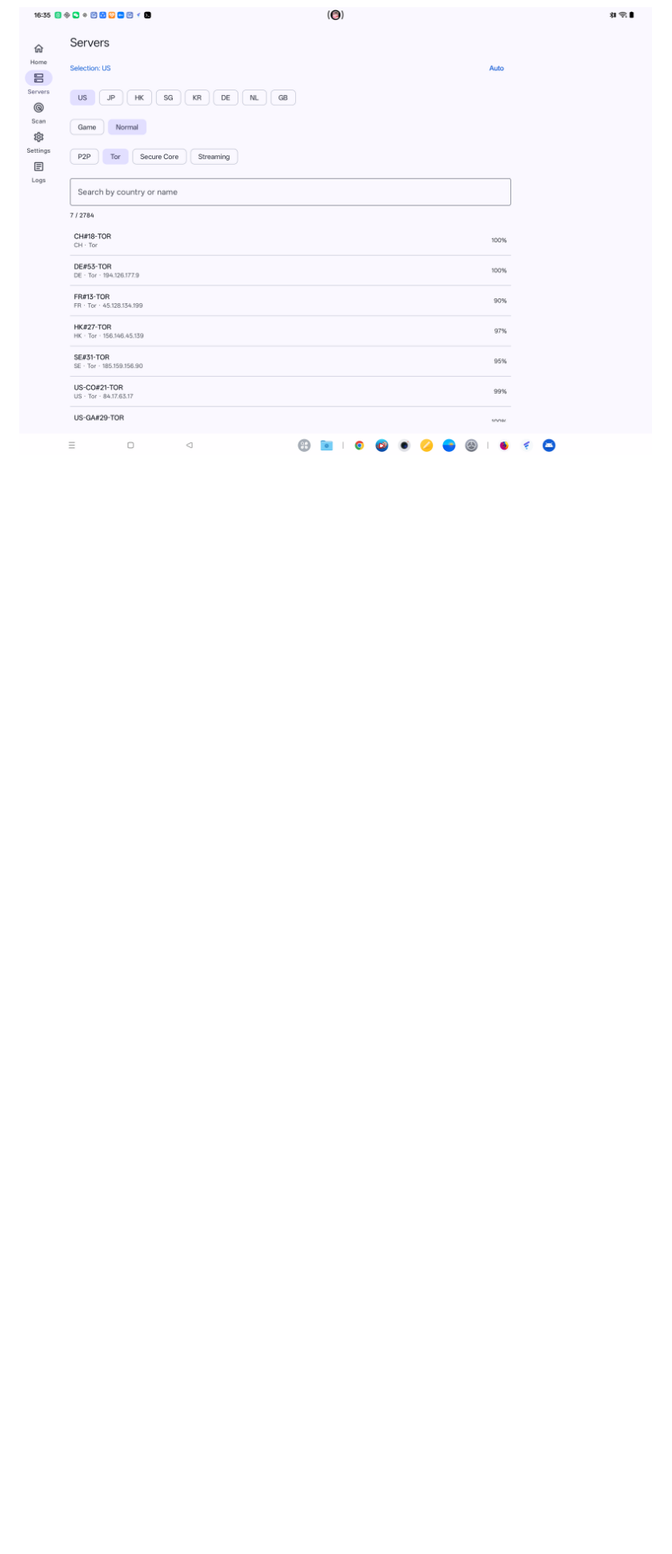
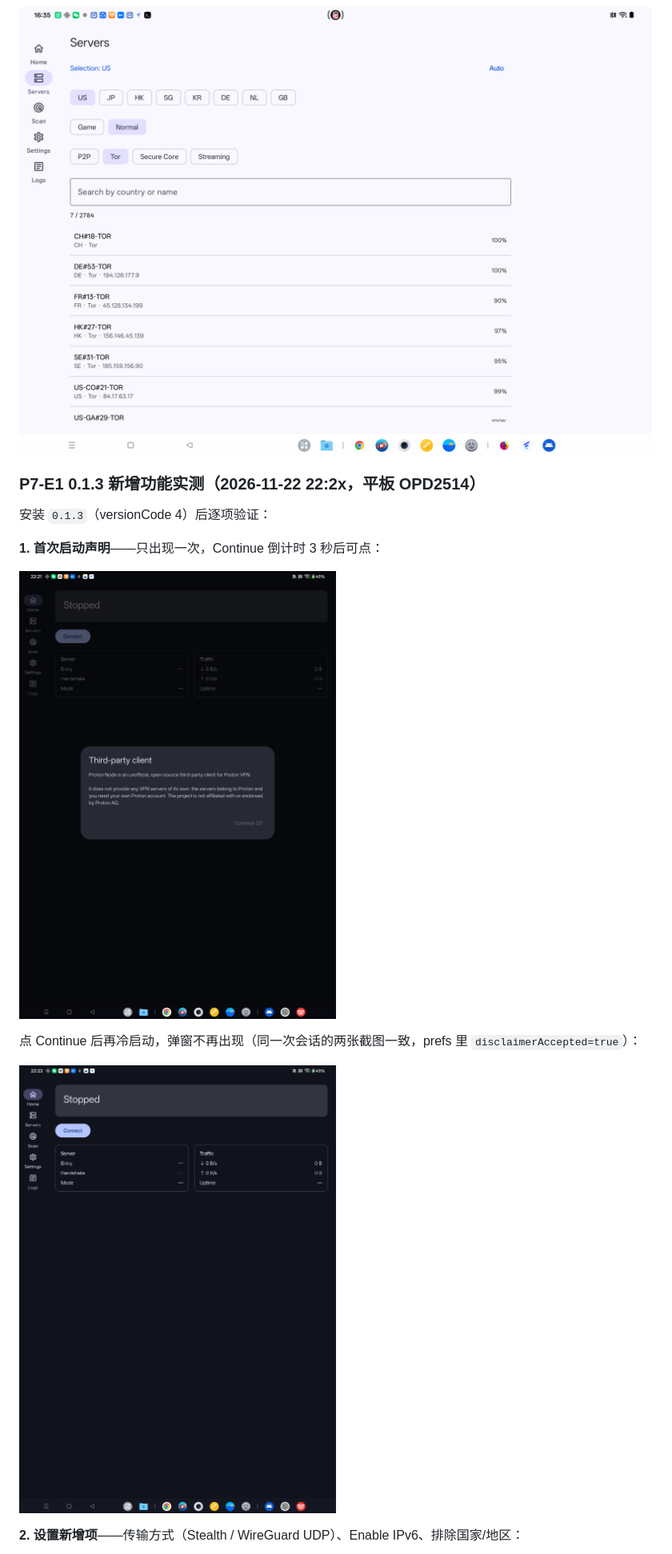
Before and after one commit to Leggerezza/android-proton, a Markdown page: docs/TEST-EVIDENCE.md, the part around one of its changes. Shown at 80% size. GitHub-like rendering; pictures changed too: docs/evidence/p7-disclaimer-accepted.png (added), docs/evidence/p7-disclaimer-countdown.png (added); blank space fills up the shorter version.

```diff
--- a/docs/TEST-EVIDENCE.md
+++ b/docs/TEST-EVIDENCE.md
@@ -1711,3 +1711,17 @@ Go 侧 `serverRow` 现在把 Proton 的特性位（`FeatureSecureCore/Tor/P2P/St
 ![p2p](evidence/p6-features-p2p.png)
 
 ![tor](evidence/p6-features-tor.png)
+### P7-E1 0.1.3 新增功能实测（2026-11-22 22:2x，平板 OPD2514）
+
+安装 `0.1.3`（versionCode 4）后逐项验证：
+
+**1. 首次启动声明**——只出现一次，Continue 倒计时 3 秒后可点：
+
+![countdown](evidence/p7-disclaimer-countdown.png)
+
+点 Continue 后再冷启动，弹窗不再出现（同一次会话的两张截图一致，prefs 里 `disclaimerAccepted=true`）：
+
+![accepted](evidence/p7-disclaimer-accepted.png)
+
+**2. 设置新增项**——传输方式（Stealth / WireGuard UDP）、Enable IPv6、排除国家/地区：
+
```
Also changed, not shown: other parts of docs/TEST-EVIDENCE.md (+13 -0 lines), docs/evidence/p7-excluded-dialog.png (added), docs/evidence/p7-excluded-selected.png (added), docs/evidence/p7-settings-transport-ipv6.png (added).
